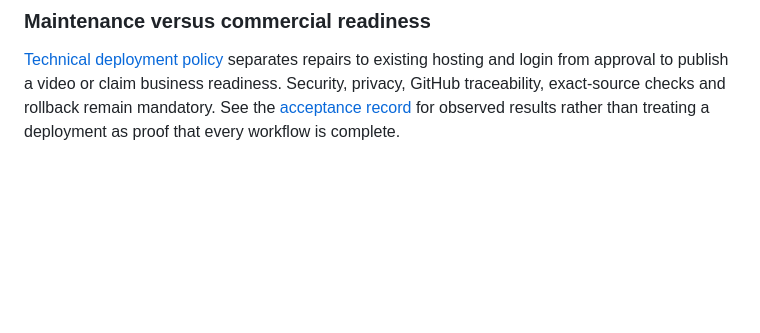
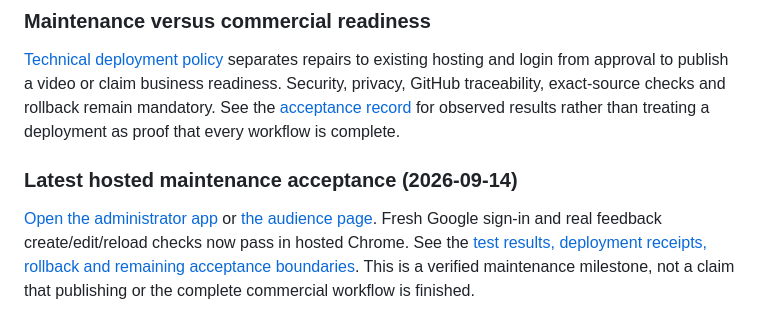
Before and after one commit to smaranneducations/bs-cats-smartglasses-20260912, a Markdown page: README.md, the part around the change. GitHub-like rendering; blank space fills up the shorter version.

Commit message:
docs: record hosted login and feedback persistence acceptance

```diff
--- a/README.md
+++ b/README.md
@@ -675,3 +675,7 @@ No repository-wide open-source license has been selected. Public visibility does
 ### Maintenance versus commercial readiness
 
 [Technical deployment policy](docs/TECHNICAL_DEPLOYMENT_POLICY.md) separates repairs to existing hosting and login from approval to publish a video or claim business readiness. Security, privacy, GitHub traceability, exact-source checks and rollback remain mandatory. See the [acceptance record](docs/acceptance/2026-09-13.md) for observed results rather than treating a deployment as proof that every workflow is complete.
+
+### Latest hosted maintenance acceptance (2026-09-14)
+
+[Open the administrator app](https://bs-cats-smartglasses-20260912.web.app/operator) or [the audience page](https://bs-cats-smartglasses-20260912.web.app/discover). Fresh Google sign-in and real feedback create/edit/reload checks now pass in hosted Chrome. See the [test results, deployment receipts, rollback and remaining acceptance boundaries](docs/acceptance/2026-09-14-production-maintenance.md). This is a verified maintenance milestone, not a claim that publishing or the complete commercial workflow is finished.
```
Also changed, not shown: docs/CURRENT_EXECUTION.md (+4 -0 lines), docs/acceptance/2026-09-14-production-maintenance.md (added, +55 -0 lines).
